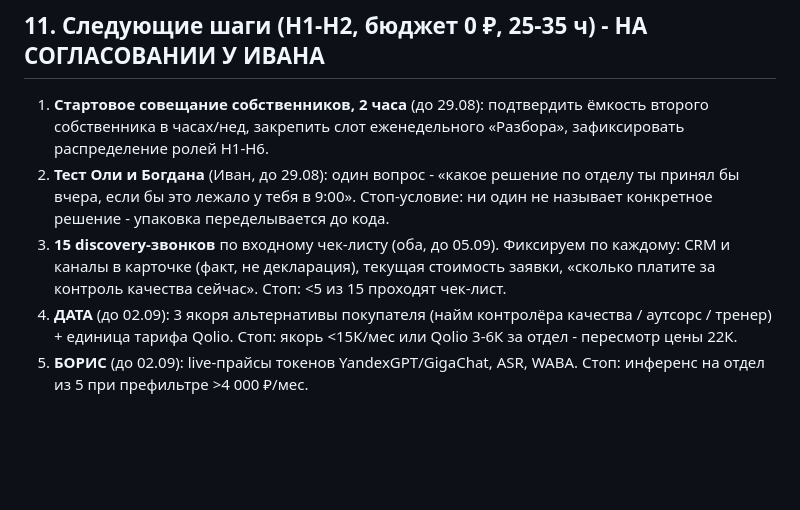
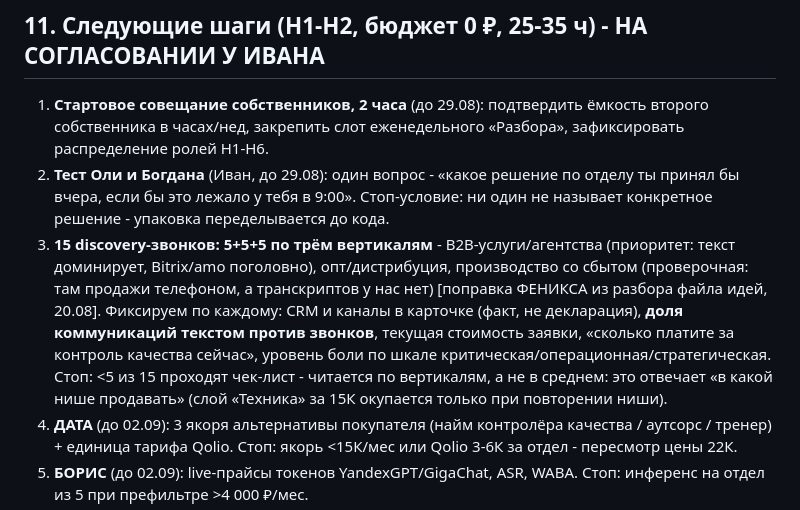
Before and after one commit to oliverjone01-dev/turbium, a Markdown page: production/TZ_09_razbor_prodazh.md, the part around the change. Drawn GitHub-style; blank space fills up the shorter version.

Commit message:
TZ-09: discovery 5+5+5 по вертикалям + замер текст/звонки (поправка ФЕНИКСА)
Co-Authored-By: Claude Fable 5 <noreply@anthropic.com>
Claude-Session: https://claude.ai/code/session_0188c64fRWGvZk2iDMMFxz5g

```diff
--- a/production/TZ_09_razbor_prodazh.md
+++ b/production/TZ_09_razbor_prodazh.md
@@ -125,7 +125,7 @@
 
 1. **Стартовое совещание собственников, 2 часа** (до 29.08): подтвердить ёмкость второго собственника в часах/нед, закрепить слот еженедельного «Разбора», зафиксировать распределение ролей Н1-Н6.
 2. **Тест Оли и Богдана** (Иван, до 29.08): один вопрос - «какое решение по отделу ты принял бы вчера, если бы это лежало у тебя в 9:00». Стоп-условие: ни один не называет конкретное решение - упаковка переделывается до кода.
-3. **15 discovery-звонков** по входному чек-листу (оба, до 05.09). Фиксируем по каждому: CRM и каналы в карточке (факт, не декларация), текущая стоимость заявки, «сколько платите за контроль качества сейчас». Стоп: <5 из 15 проходят чек-лист.
+3. **15 discovery-звонков: 5+5+5 по трём вертикалям** - B2B-услуги/агентства (приоритет: текст доминирует, Bitrix/amo поголовно), опт/дистрибуция, производство со сбытом (проверочная: там продажи телефоном, а транскриптов у нас нет) [поправка ФЕНИКСА из разбора файла идей, 20.08]. Фиксируем по каждому: CRM и каналы в карточке (факт, не декларация), **доля коммуникаций текстом против звонков**, текущая стоимость заявки, «сколько платите за контроль качества сейчас», уровень боли по шкале критическая/операционная/стратегическая. Стоп: <5 из 15 проходят чек-лист - читается по вертикалям, а не в среднем: это отвечает «в какой нише продавать» (слой «Техника» за 15К окупается только при повторении ниши).
 4. **ДАТА** (до 02.09): 3 якоря альтернативы покупателя (найм контролёра качества / аутсорс / тренер) + единица тарифа Qolio. Стоп: якорь <15К/мес или Qolio 3-6К за отдел - пересмотр цены 22К.
 5. **БОРИС** (до 02.09): live-прайсы токенов YandexGPT/GigaChat, ASR, WABA. Стоп: инференс на отдел из 5 при префильтре >4 000 ₽/мес.
 6. **Валидация детекторов 23 × 30 случаев** (Н3-Н4, 08-19.09) - на данных GENGROUP, двойное использование часов. Детектор crit с ложными >25% наружу не выходит.
```
